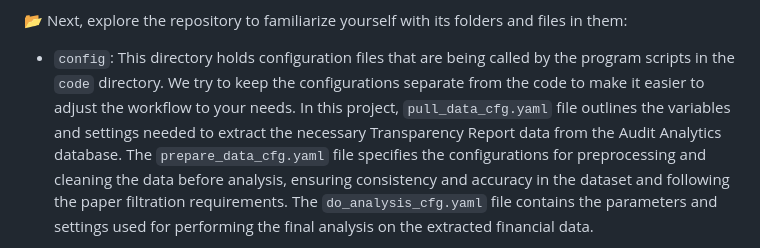
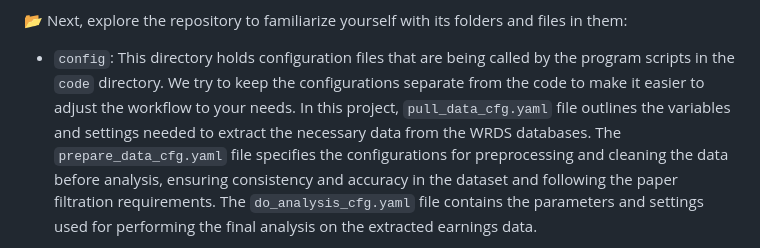
Before and after one commit to melmzv/cqa_ws24_grand_analysis, a Markdown page: README.md, the part around one of its changes. Rendered like a GitHub page.

```diff
--- a/README.md
+++ b/README.md
@@ -28,5 +28,5 @@ You start by setting up few tools on your system:
 
 :open_file_folder: Next, explore the repository to familiarize yourself with its folders and files in them:
 
-- `config`: This directory holds configuration files that are being called by the program scripts in the `code` directory. We try to keep the configurations separate from the code to make it easier to adjust the workflow to your needs. In this project, `pull_data_cfg.yaml` file outlines the variables and settings needed to extract the necessary Transparency Report data from the Audit Analytics database. The `prepare_data_cfg.yaml` file specifies the configurations for preprocessing and cleaning the data before analysis, ensuring consistency and accuracy in the dataset and following the paper filtration requirements. The `do_analysis_cfg.yaml` file contains the parameters and settings used for performing the final analysis on the extracted financial data.
+- `config`: This directory holds configuration files that are being called by the program scripts in the `code` directory. We try to keep the configurations separate from the code to make it easier to adjust the workflow to your needs. In this project, `pull_data_cfg.yaml` file outlines the variables and settings needed to extract the necessary data from the WRDS databases. The `prepare_data_cfg.yaml` file specifies the configurations for preprocessing and cleaning the data before analysis, ensuring consistency and accuracy in the dataset and following the paper filtration requirements. The `do_analysis_cfg.yaml` file contains the parameters and settings used for performing the final analysis on the extracted earnings data.
 
```
Also changed, not shown: other parts of README.md (+1 -1 lines).
